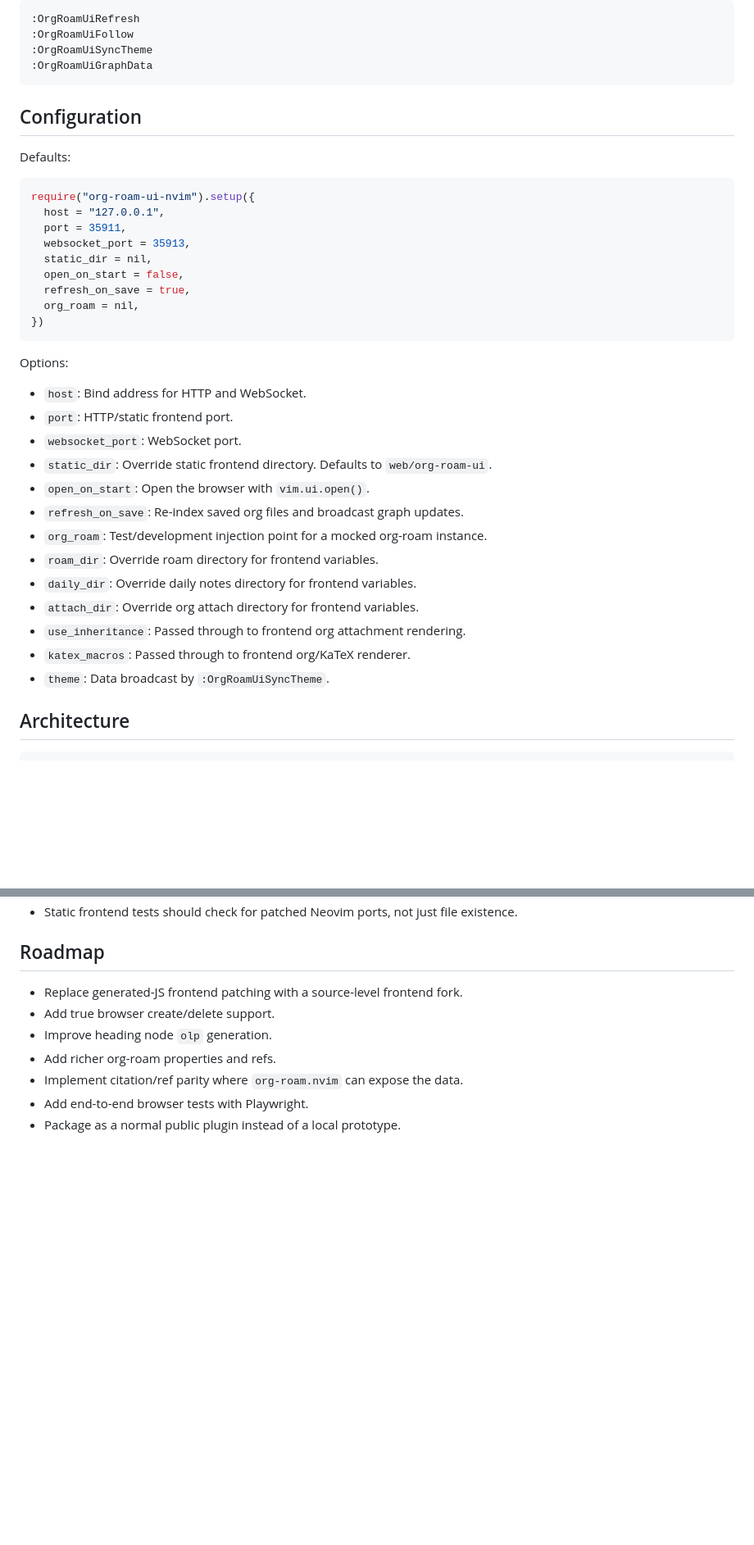
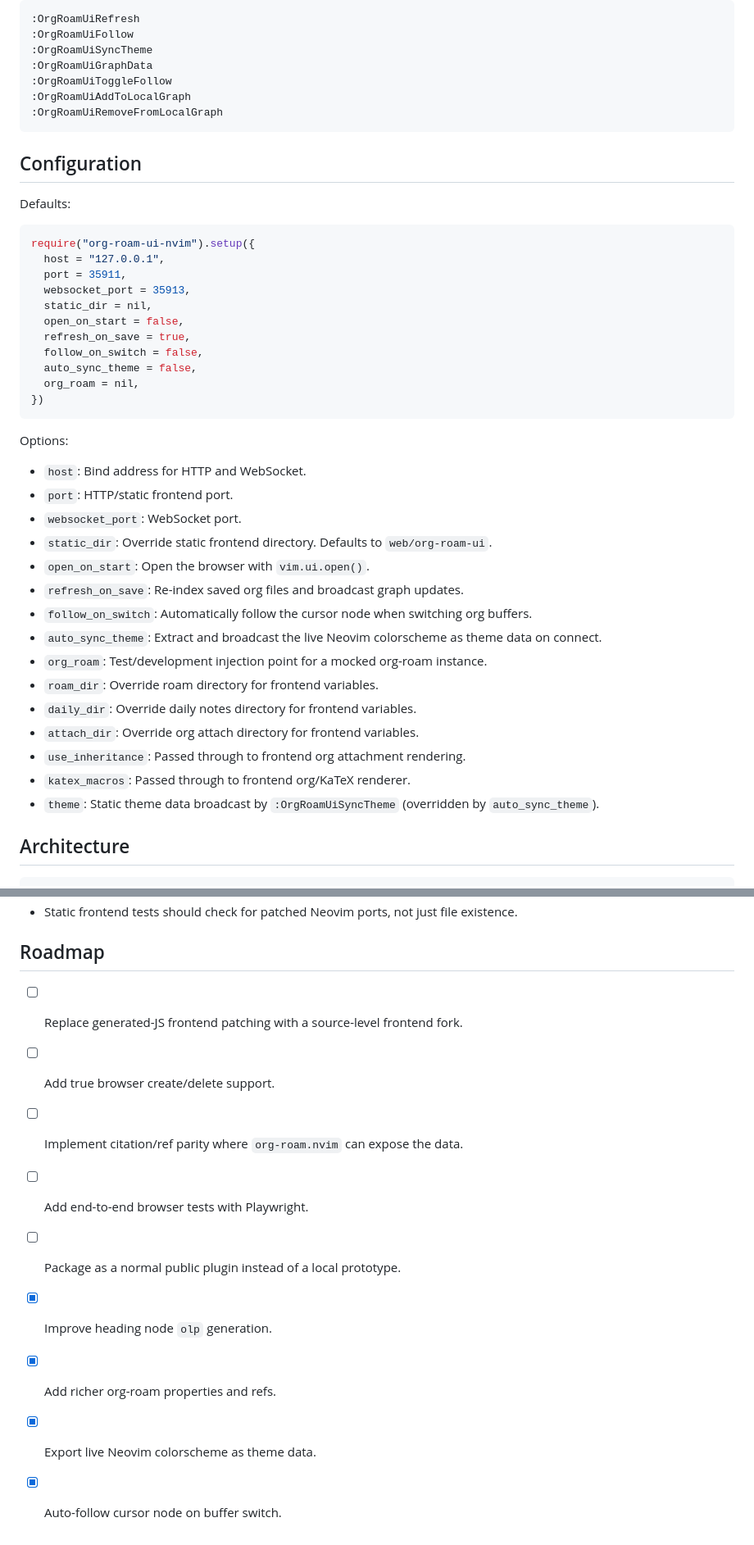
Before and after one commit to kwant-dbg/org-roam-ui.nvim, a Markdown page: README.md, 2 parts joined by grey strips. Shown at 82% size. GitHub-like rendering; blank space fills up the shorter version.

Commit message:
docs: update README — implemented features, new commands, config options, roadmap progress

````diff
--- a/README.md
+++ b/README.md
@@ -108,6 +112,9 @@ Other commands:
 :OrgRoamUiFollow
 :OrgRoamUiSyncTheme
 :OrgRoamUiGraphData
+:OrgRoamUiToggleFollow
+:OrgRoamUiAddToLocalGraph
+:OrgRoamUiRemoveFromLocalGraph
 ```
 
 ## Configuration
@@ -122,6 +129,8 @@ require("org-roam-ui-nvim").setup({
   static_dir = nil,
   open_on_start = false,
   refresh_on_save = true,
+  follow_on_switch = false,
+  auto_sync_theme = false,
   org_roam = nil,
 })
 ```
@@ -135,13 +144,15 @@ Options:
   `web/org-roam-ui`.
 - `open_on_start`: Open the browser with `vim.ui.open()`.
 - `refresh_on_save`: Re-index saved org files and broadcast graph updates.
+- `follow_on_switch`: Automatically follow the cursor node when switching org buffers.
+- `auto_sync_theme`: Extract and broadcast the live Neovim colorscheme as theme data on connect.
 - `org_roam`: Test/development injection point for a mocked org-roam instance.
 - `roam_dir`: Override roam directory for frontend variables.
 - `daily_dir`: Override daily notes directory for frontend variables.
 - `attach_dir`: Override org attach directory for frontend variables.
 - `use_inheritance`: Passed through to frontend org attachment rendering.
 - `katex_macros`: Passed through to frontend org/KaTeX renderer.
-- `theme`: Data broadcast by `:OrgRoamUiSyncTheme`.
+- `theme`: Static theme data broadcast by `:OrgRoamUiSyncTheme` (overridden by `auto_sync_theme`).
 
 ## Architecture
 
@@ -290,10 +301,12 @@ nvim --headless -i NONE \
 
 ## Roadmap
 
-- Replace generated-JS frontend patching with a source-level frontend fork.
-- Add true browser create/delete support.
-- Improve heading node `olp` generation.
-- Add richer org-roam properties and refs.
-- Implement citation/ref parity where `org-roam.nvim` can expose the data.
-- Add end-to-end browser tests with Playwright.
-- Package as a normal public plugin instead of a local prototype.
+- [ ] Replace generated-JS frontend patching with a source-level frontend fork.
+- [ ] Add true browser create/delete support.
+- [ ] Implement citation/ref parity where `org-roam.nvim` can expose the data.
+- [ ] Add end-to-end browser tests with Playwright.
+- [ ] Package as a normal public plugin instead of a local prototype.
+- [x] Improve heading node `olp` generation.
+- [x] Add richer org-roam properties and refs.
+- [x] Export live Neovim colorscheme as theme data.
+- [x] Auto-follow cursor node on buffer switch.
````
Also changed, not shown: other parts of README.md (+6 -2 lines).
